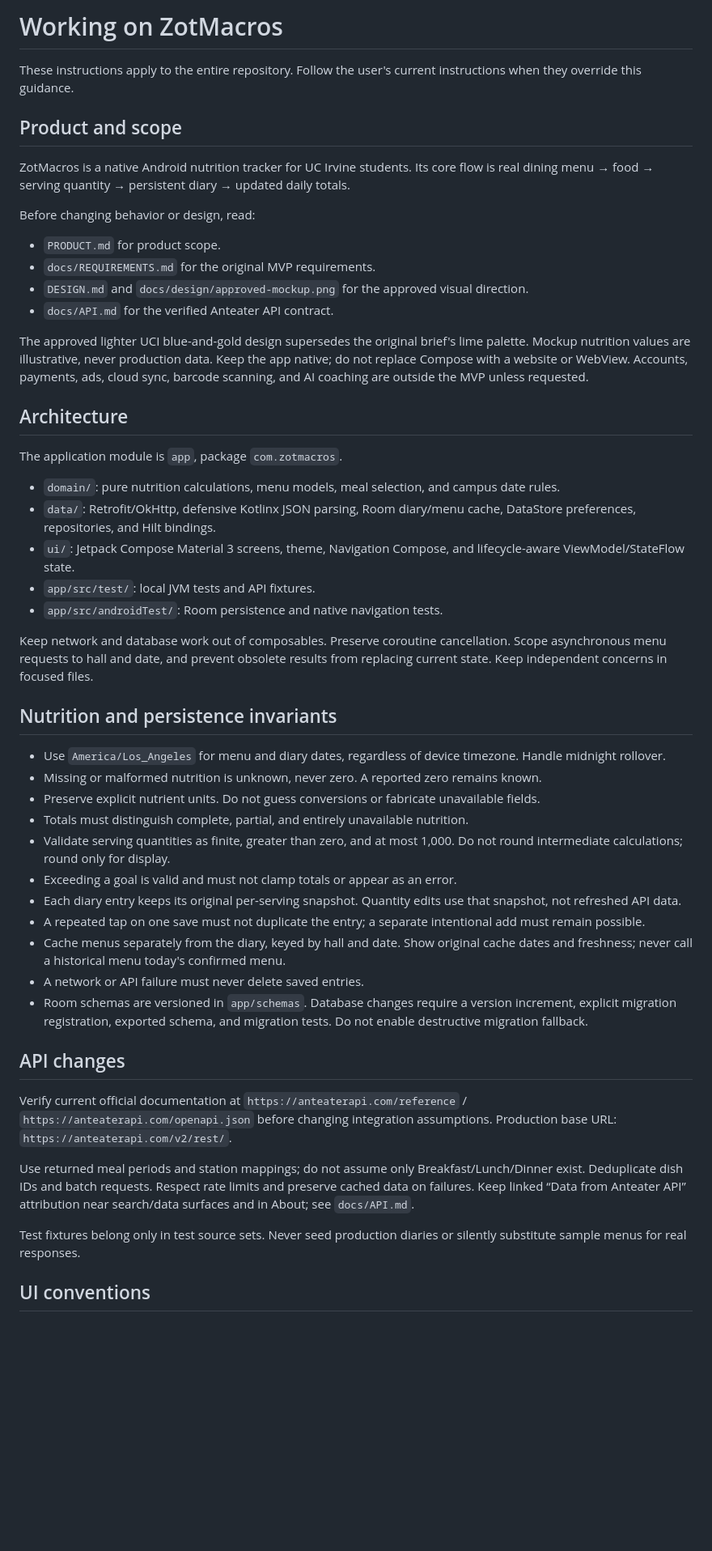
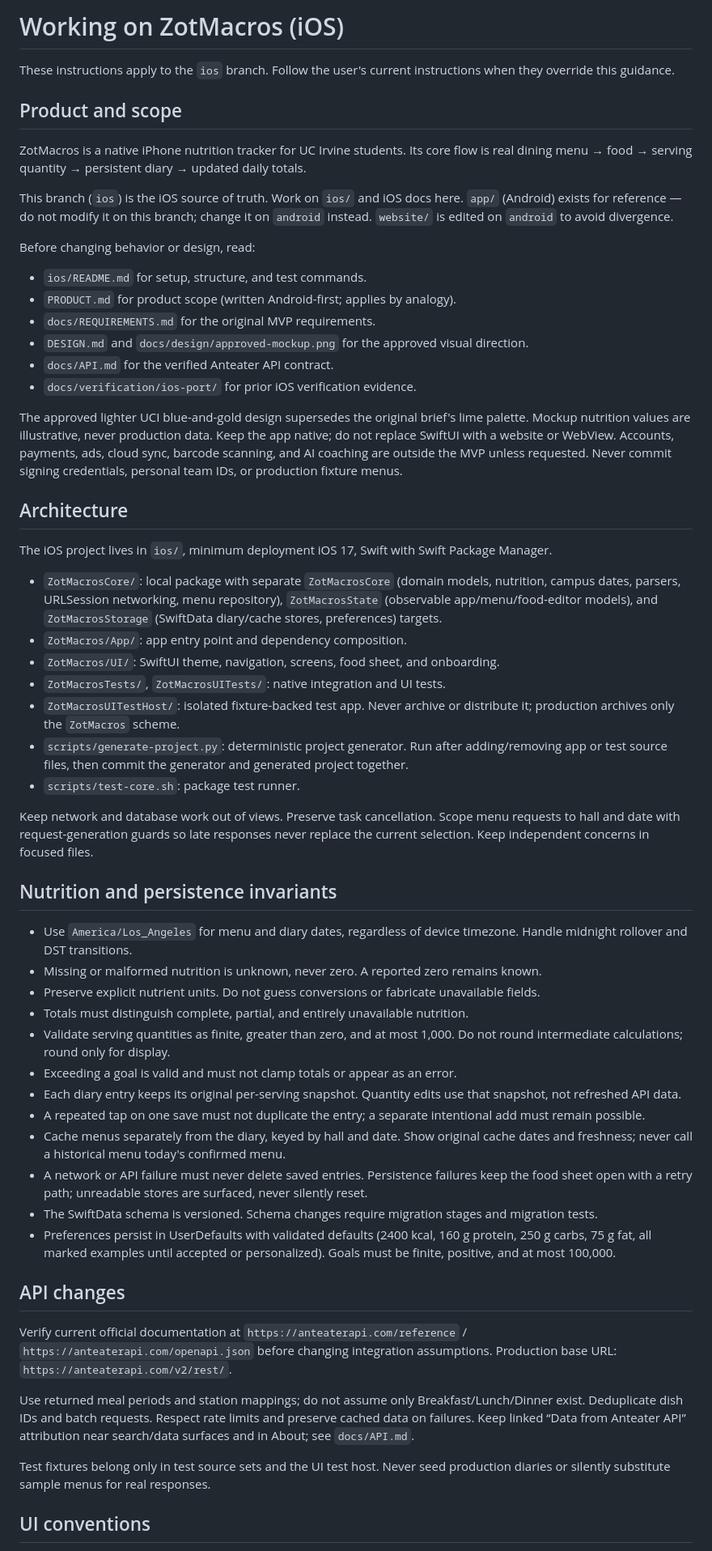
Before and after one commit to adityatheperson/ZotMacros, a Markdown page: AGENTS.md, the part around one of its changes. Shown at 81% size. Rendered like a GitHub page; blank space fills up the shorter version.

Commit message:
docs(ios): scope AGENTS.md to iOS port

```diff
--- a/AGENTS.md
+++ b/AGENTS.md
@@ -1,33 +1,39 @@
-# Working on ZotMacros
+# Working on ZotMacros (iOS)
 
-These instructions apply to the entire repository. Follow the user's current instructions when they override this guidance.
+These instructions apply to the `ios` branch. Follow the user's current instructions when they override this guidance.
 
 ## Product and scope
 
-ZotMacros is a native Android nutrition tracker for UC Irvine students. Its core flow is real dining menu → food → serving quantity → persistent diary → updated daily totals.
+ZotMacros is a native iPhone nutrition tracker for UC Irvine students. Its core flow is real dining menu → food → serving quantity → persistent diary → updated daily totals.
+
+This branch (`ios`) is the iOS source of truth. Work on `ios/` and iOS docs here. `app/` (Android) exists for reference — do not modify it on this branch; change it on `android` instead. `website/` is edited on `android` to avoid divergence.
 
 Before changing behavior or design, read:
-- `PRODUCT.md` for product scope.
+- `ios/README.md` for setup, structure, and test commands.
+- `PRODUCT.md` for product scope (written Android-first; applies by analogy).
 - `docs/REQUIREMENTS.md` for the original MVP requirements.
 - `DESIGN.md` and `docs/design/approved-mockup.png` for the approved visual direction.
 - `docs/API.md` for the verified Anteater API contract.
+- `docs/verification/ios-port/` for prior iOS verification evidence.
 
-The approved lighter UCI blue-and-gold design supersedes the original brief's lime palette. Mockup nutrition values are illustrative, never production data. Keep the app native; do not replace Compose with a website or WebView. Accounts, payments, ads, cloud sync, barcode scanning, and AI coaching are outside the MVP unless requested.
+The approved lighter UCI blue-and-gold design supersedes the original brief's lime palette. Mockup nutrition values are illustrative, never production data. Keep the app native; do not replace SwiftUI with a website or WebView. Accounts, payments, ads, cloud sync, barcode scanning, and AI coaching are outside the MVP unless requested. Never commit signing credentials, personal team IDs, or production fixture menus.
 
 ## Architecture
 
-The application module is `app`, package `com.zotmacros`.
-- `domain/`: pure nutrition calculations, menu models, meal selection, and campus date rules.
-- `data/`: Retrofit/OkHttp, defensive Kotlinx JSON parsing, Room diary/menu cache, DataStore preferences, repositories, and Hilt bindings.
-- `ui/`: Jetpack Compose Material 3 screens, theme, Navigation Compose, and lifecycle-aware ViewModel/StateFlow state.
-- `app/src/test/`: local JVM tests and API fixtures.
-- `app/src/androidTest/`: Room persistence and native navigation tests.
+The iOS project lives in `ios/`, minimum deployment iOS 17, Swift with Swift Package Manager.
+- `ZotMacrosCore/`: local package with separate `ZotMacrosCore` (domain models, nutrition, campus dates, parsers, URLSession networking, menu repository), `ZotMacrosState` (observable app/menu/food-editor models), and `ZotMacrosStorage` (SwiftData diary/cache stores, preferences) targets.
+- `ZotMacros/App/`: app entry point and dependency composition.
+- `ZotMacros/UI/`: SwiftUI theme, navigation, screens, food sheet, and onboarding.
+- `ZotMacrosTests/`, `ZotMacrosUITests/`: native integration and UI tests.
+- `ZotMacrosUITestHost/`: isolated fixture-backed test app. Never archive or distribute it; production archives only the `ZotMacros` scheme.
+- `scripts/generate-project.py`: deterministic project generator. Run after adding/removing app or test source files, then commit the generator and generated project together.
+- `scripts/test-core.sh`: package test runner.
 
-Keep network and database work out of composables. Preserve coroutine cancellation. Scope asynchronous menu requests to hall and date, and prevent obsolete results from replacing current state. Keep independent concerns in focused files.
+Keep network and database work out of views. Preserve task cancellation. Scope menu requests to hall and date with request-generation guards so late responses never replace the current selection. Keep independent concerns in focused files.
 
 ## Nutrition and persistence invariants
 
-- Use `America/Los_Angeles` for menu and diary dates, regardless of device timezone. Handle midnight rollover.
+- Use `America/Los_Angeles` for menu and diary dates, regardless of device timezone. Handle midnight rollover and DST transitions.
 - Missing or malformed nutrition is unknown, never zero. A reported zero remains known.
 - Preserve explicit nutrient units. Do not guess conversions or fabricate unavailable fields.
 - Totals must distinguish complete, partial, and entirely unavailable nutrition.
@@ -36,8 +42,9 @@ Keep network and database work out of composables. Preserve coroutine cancellati
 - Each diary entry keeps its original per-serving snapshot. Quantity edits use that snapshot, not refreshed API data.
 - A repeated tap on one save must not duplicate the entry; a separate intentional add must remain possible.
 - Cache menus separately from the diary, keyed by hall and date. Show original cache dates and freshness; never call a historical menu today's confirmed menu.
-- A network or API failure must never delete saved entries.
-- Room schemas are versioned in `app/schemas`. Database changes require a version increment, explicit migration registration, exported schema, and migration tests. Do not enable destructive migration fallback.
+- A network or API failure must never delete saved entries. Persistence failures keep the food sheet open with a retry path; unreadable stores are surfaced, never silently reset.
+- The SwiftData schema is versioned. Schema changes require migration stages and migration tests.
+- Preferences persist in UserDefaults with validated defaults (2400 kcal, 160 g protein, 250 g carbs, 75 g fat, all marked examples until accepted or personalized). Goals must be finite, positive, and at most 100,000.
 
 ## API changes
 
@@ -45,7 +52,7 @@ Verify current official documentation at `https://anteaterapi.com/reference` / `
 
 Use returned meal periods and station mappings; do not assume only Breakfast/Lunch/Dinner exist. Deduplicate dish IDs and batch requests. Respect rate limits and preserve cached data on failures. Keep linked “Data from Anteater API” attribution near search/data surfaces and in About; see `docs/API.md`.
 
-Test fixtures belong only in test source sets. Never seed production diaries or silently substitute sample menus for real responses.
+Test fixtures belong only in test source sets and the UI test host. Never seed production diaries or silently substitute sample menus for real responses.
 
 ## UI conventions
 
```
Also changed, not shown: other parts of AGENTS.md (+16 -17 lines).
